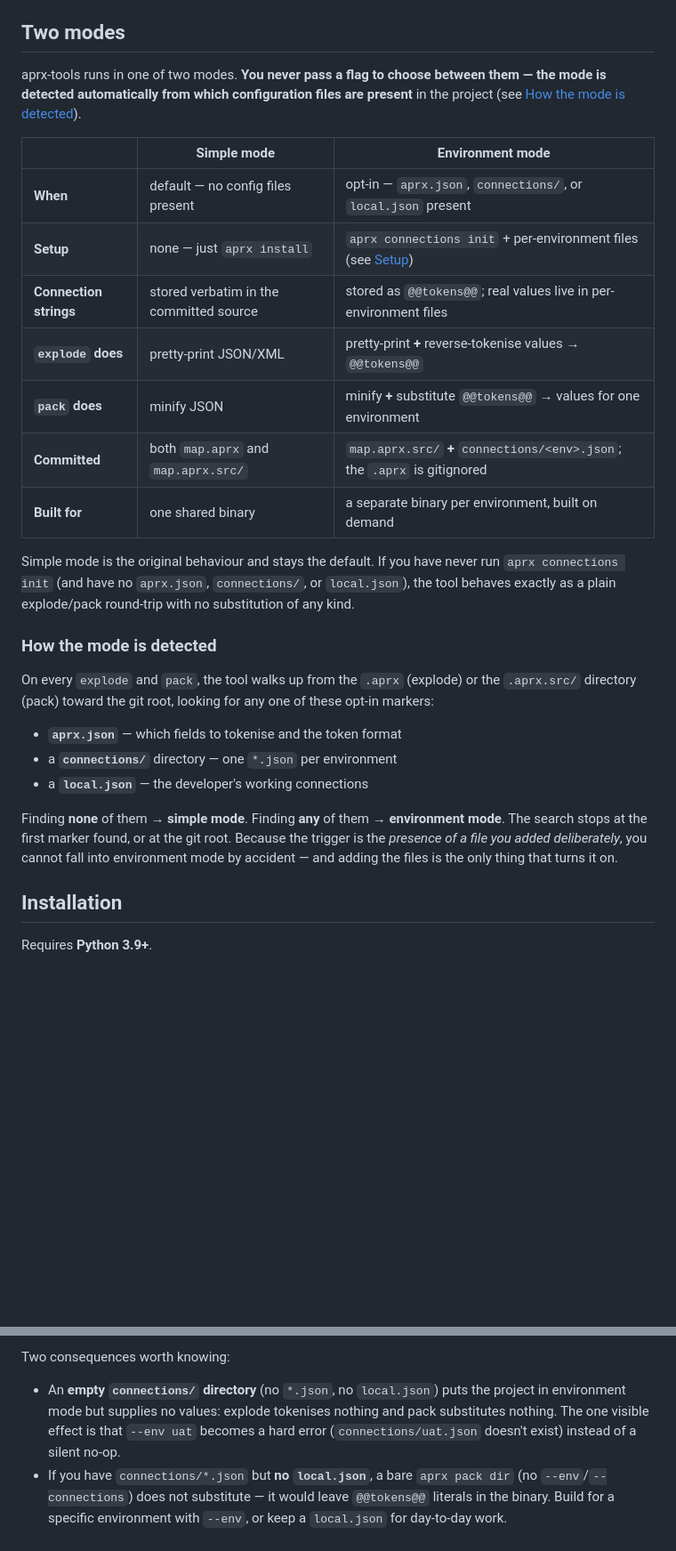
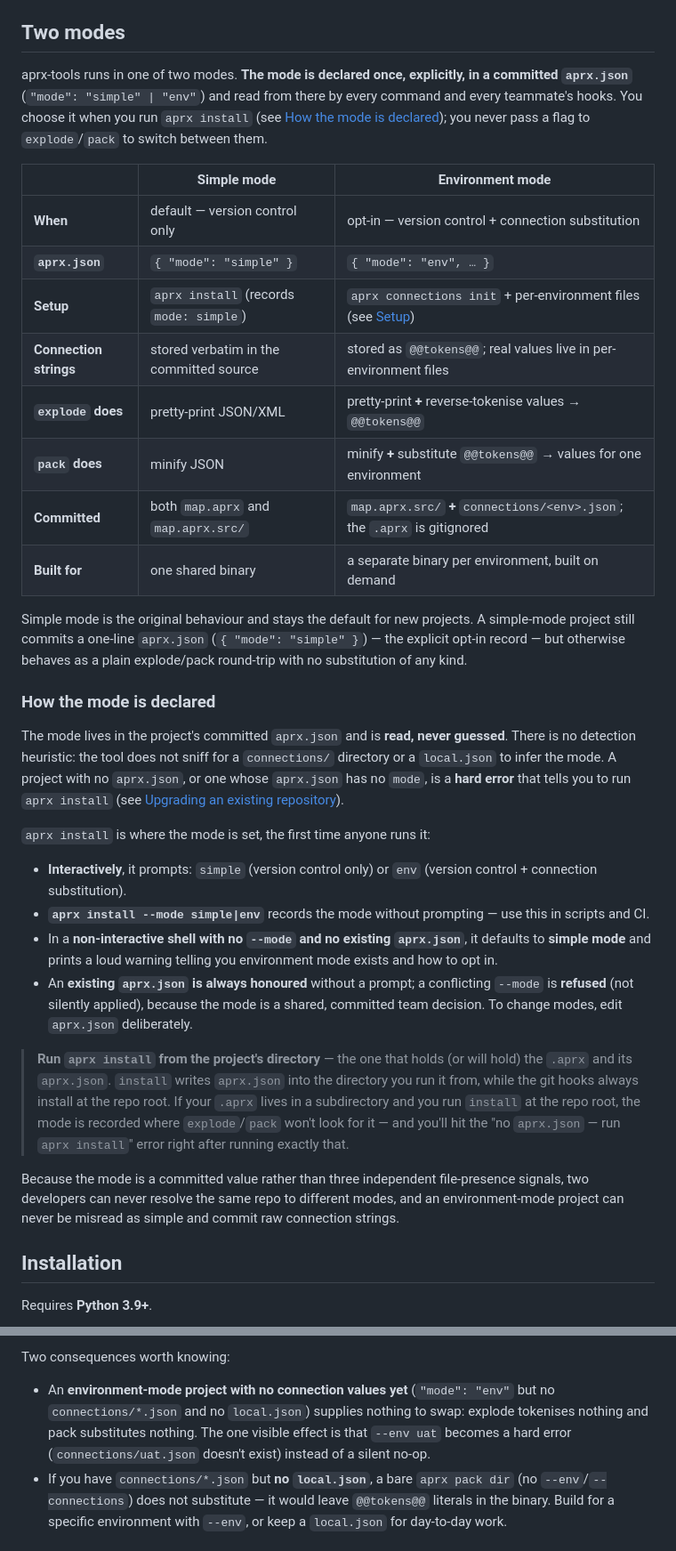
Before and after one commit to rileylum/aprx-tools, a Markdown page: README.md, 2 parts joined by grey strips. Shown at 89% size. GitHub-like rendering; blank space fills up the shorter version.

```diff
--- a/README.md
+++ b/README.md
@@ -27,40 +27,60 @@ regenerates the `.aprx` automatically.
 
 ## Two modes
 
-aprx-tools runs in one of two modes. **You never pass a flag to choose between
-them — the mode is detected automatically from which configuration files are
-present** in the project (see [How the mode is detected](#how-the-mode-is-detected)).
+aprx-tools runs in one of two modes. **The mode is declared once, explicitly, in a
+committed `aprx.json`** (`"mode": "simple" | "env"`) and read from there by every
+command and every teammate's hooks. You choose it when you run `aprx install` (see
+[How the mode is declared](#how-the-mode-is-declared)); you never pass a flag to
+`explode`/`pack` to switch between them.
 
 | | **Simple mode** | **Environment mode** |
 |---|---|---|
-| **When** | default — no config files present | opt-in — `aprx.json`, `connections/`, or `local.json` present |
-| **Setup** | none — just `aprx install` | `aprx connections init` + per-environment files (see [Setup](#setup)) |
+| **When** | default — version control only | opt-in — version control + connection substitution |
+| **`aprx.json`** | `{ "mode": "simple" }` | `{ "mode": "env", … }` |
+| **Setup** | `aprx install` (records `mode: simple`) | `aprx connections init` + per-environment files (see [Setup](#setup)) |
 | **Connection strings** | stored verbatim in the committed source | stored as `@@tokens@@`; real values live in per-environment files |
 | **`explode` does** | pretty-print JSON/XML | pretty-print **+** reverse-tokenise values → `@@tokens@@` |
 | **`pack` does** | minify JSON | minify **+** substitute `@@tokens@@` → values for one environment |
 | **Committed** | both `map.aprx` and `map.aprx.src/` | `map.aprx.src/` **+** `connections/<env>.json`; the `.aprx` is gitignored |
 | **Built for** | one shared binary | a separate binary per environment, built on demand |
 
-Simple mode is the original behaviour and stays the default. If you have never run
-`aprx connections init` (and have no `aprx.json`, `connections/`, or `local.json`),
-the tool behaves exactly as a plain explode/pack round-trip with no substitution of
-any kind.
+Simple mode is the original behaviour and stays the default for new projects. A
+simple-mode project still commits a one-line `aprx.json` (`{ "mode": "simple" }`) —
+the explicit opt-in record — but otherwise behaves as a plain explode/pack
+round-trip with no substitution of any kind.
 
-### How the mode is detected
+### How the mode is declared
 
-On every `explode` and `pack`, the tool walks up from the `.aprx` (explode) or the
-`.aprx.src/` directory (pack) toward the git root, looking for any one of these
-opt-in markers:
+The mode lives in the project's committed `aprx.json` and is **read, never guessed**.
+There is no detection heuristic: the tool does not sniff for a `connections/`
+directory or a `local.json` to infer the mode. A project with no `aprx.json`, or one
+whose `aprx.json` has no `mode`, is a **hard error** that tells you to run
+`aprx install` (see [Upgrading an existing repository](#upgrading-an-existing-repository)).
 
-- **`aprx.json`** — which fields to tokenise and the token format
-- a **`connections/`** directory — one `*.json` per environment
-- a **`local.json`** — the developer's working connections
+`aprx install` is where the mode is set, the first time anyone runs it:
 
-Finding **none** of them → **simple mode**. Finding **any** of them → **environment
-mode**. The search stops at the first marker found, or at the git root. Because the
-trigger is the *presence of a file you added deliberately*, you cannot fall into
-environment mode by accident — and adding the files is the only thing that turns it
-on.
+- **Interactively**, it prompts: `simple` (version control only) or `env` (version
+  control + connection substitution).
+- **`aprx install --mode simple|env`** records the mode without prompting — use this
+  in scripts and CI.
+- In a **non-interactive shell with no `--mode` and no existing `aprx.json`**, it
+  defaults to **simple mode** and prints a loud warning telling you environment mode
+  exists and how to opt in.
+- An **existing `aprx.json` is always honoured** without a prompt; a conflicting
+  `--mode` is **refused** (not silently applied), because the mode is a shared,
+  committed team decision. To change modes, edit `aprx.json` deliberately.
+
+> **Run `aprx install` from the project's directory** — the one that holds (or will
+> hold) the `.aprx` and its `aprx.json`. `install` writes `aprx.json` into the
+> directory you run it from, while the git hooks always install at the repo root. If
+> your `.aprx` lives in a subdirectory and you run `install` at the repo root, the
+> mode is recorded where `explode`/`pack` won't look for it — and you'll hit the
+> "no `aprx.json` — run `aprx install`" error right after running exactly that.
+
+Because the mode is a committed value rather than three independent file-presence
+signals, two developers can never resolve the same repo to different modes, and an
+environment-mode project can never be misread as simple and commit raw connection
+strings.
 
 ## Installation
 
@@ -192,10 +247,11 @@ Tokenising (explode) and substituting (pack) each have their own trigger:
 
 Two consequences worth knowing:
 
-- An **empty `connections/` directory** (no `*.json`, no `local.json`) puts the
-  project in environment mode but supplies no values: explode tokenises nothing and
-  pack substitutes nothing. The one visible effect is that `--env uat` becomes a hard
-  error (`connections/uat.json` doesn't exist) instead of a silent no-op.
+- An **environment-mode project with no connection values yet** (`"mode": "env"` but
+  no `connections/*.json` and no `local.json`) supplies nothing to swap: explode
+  tokenises nothing and pack substitutes nothing. The one visible effect is that
+  `--env uat` becomes a hard error (`connections/uat.json` doesn't exist) instead of a
+  silent no-op.
 - If you have `connections/*.json` but **no `local.json`**, a bare `aprx pack dir`
   (no `--env`/`--connections`) does not substitute — it would leave `@@tokens@@`
   literals in the binary. Build for a specific environment with `--env`, or keep a
```
Also changed, not shown: other parts of README.md (+39 -4 lines), CHANGELOG.md (added, +32 -0 lines), CLAUDE.md (+21 -11 lines).
